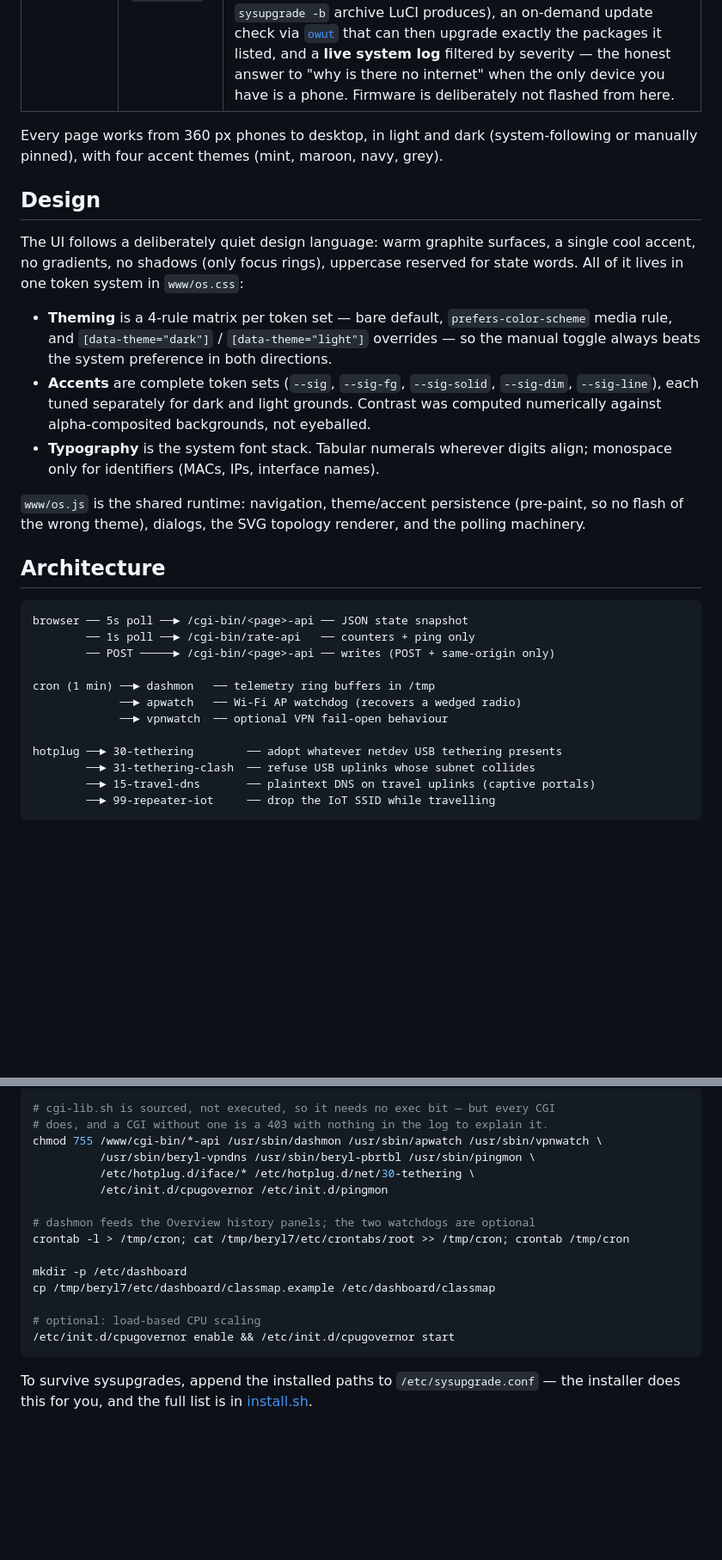
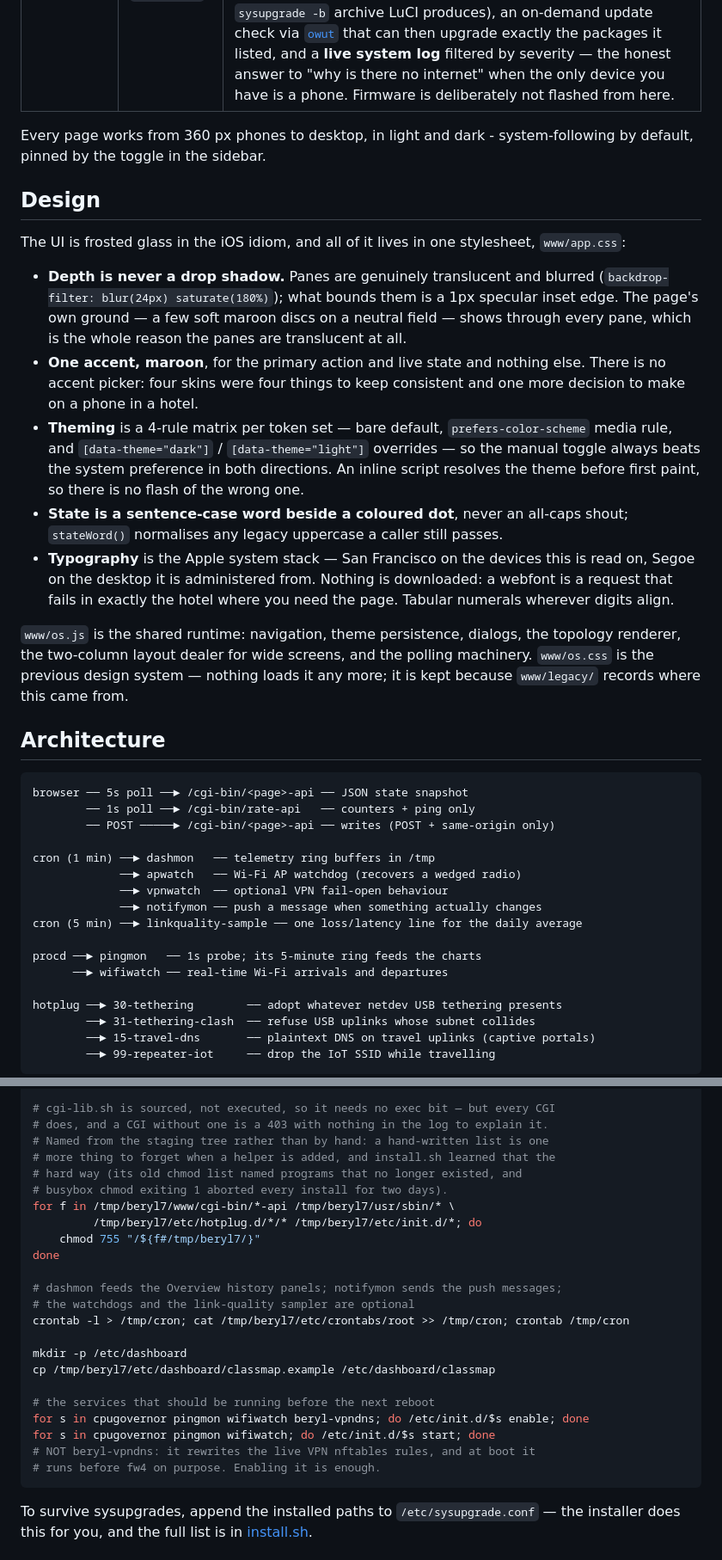
Before and after one commit to farrasnaim/beryl7-console, a Markdown page: README.md, 2 parts joined by grey strips. Shown at 86% size. Rendered like a GitHub page; folded sections open; blank space fills up the shorter version.

````diff
--- a/README.md
+++ b/README.md
@@ -40,17 +40,19 @@ Read [Security model](#security-model) before putting this on a network you don'
 | **USB uplink** | `/tethering/` | USB tethering: iPhone (ipheth/usbmuxd), Android RNDIS, HiLink dongles, and NCM/QMI/MBIM modems, with APN/PIN configuration where the device needs it. Detects whatever netdev the device presents instead of assuming `eth2`. |
 | **Settings** | `/settings/` | Radio configuration (band, channel, width, PHY mode, transmit power, country) with the valid channel/width combinations derived live from what the hardware reports — you cannot select a combination the radio can't do. Plus SSID settings, hostname, timezone, LAN lease settings, device blocking, and radio restart. Under **System**: a one-click **config backup download** (the same `sysupgrade -b` archive LuCI produces), an on-demand update check via [`owut`](https://openwrt.org/docs/guide-user/installation/attended.sysupgrade) that can then upgrade exactly the packages it listed, and a **live system log** filtered by severity — the honest answer to "why is there no internet" when the only device you have is a phone. Firmware is deliberately not flashed from here. |
 
-Every page works from 360 px phones to desktop, in light and dark (system-following or manually pinned), with four accent themes (mint, maroon, navy, grey).
+Every page works from 360 px phones to desktop, in light and dark - system-following by default, pinned by the toggle in the sidebar.
 
 ## Design
 
-The UI follows a deliberately quiet design language: warm graphite surfaces, a single cool accent, no gradients, no shadows (only focus rings), uppercase reserved for state words. All of it lives in one token system in `www/os.css`:
+The UI is frosted glass in the iOS idiom, and all of it lives in one stylesheet, `www/app.css`:
 
-- **Theming** is a 4-rule matrix per token set — bare default, `prefers-color-scheme` media rule, and `[data-theme="dark"]` / `[data-theme="light"]` overrides — so the manual toggle always beats the system preference in both directions.
-- **Accents** are complete token sets (`--sig`, `--sig-fg`, `--sig-solid`, `--sig-dim`, `--sig-line`), each tuned separately for dark and light grounds. Contrast was computed numerically against alpha-composited backgrounds, not eyeballed.
-- **Typography** is the system font stack. Tabular numerals wherever digits align; monospace only for identifiers (MACs, IPs, interface names).
+- **Depth is never a drop shadow.** Panes are genuinely translucent and blurred (`backdrop-filter: blur(24px) saturate(180%)`); what bounds them is a 1px specular inset edge. The page's own ground — a few soft maroon discs on a neutral field — shows through every pane, which is the whole reason the panes are translucent at all.
+- **One accent, maroon**, for the primary action and live state and nothing else. There is no accent picker: four skins were four things to keep consistent and one more decision to make on a phone in a hotel.
+- **Theming** is a 4-rule matrix per token set — bare default, `prefers-color-scheme` media rule, and `[data-theme="dark"]` / `[data-theme="light"]` overrides — so the manual toggle always beats the system preference in both directions. An inline script resolves the theme before first paint, so there is no flash of the wrong one.
+- **State is a sentence-case word beside a coloured dot**, never an all-caps shout; `stateWord()` normalises any legacy uppercase a caller still passes.
+- **Typography** is the Apple system stack — San Francisco on the devices this is read on, Segoe on the desktop it is administered from. Nothing is downloaded: a webfont is a request that fails in exactly the hotel where you need the page. Tabular numerals wherever digits align.
 
-`www/os.js` is the shared runtime: navigation, theme/accent persistence (pre-paint, so no flash of the wrong theme), dialogs, the SVG topology renderer, and the polling machinery.
+`www/os.js` is the shared runtime: navigation, theme persistence, dialogs, the topology renderer, the two-column layout dealer for wide screens, and the polling machinery. `www/os.css` is the previous design system — nothing loads it any more; it is kept because `www/legacy/` records where this came from.
 
 ## Architecture
 
@@ -62,6 +64,11 @@ browser ── 5s poll ──► /cgi-bin/<page>-api ── JSON state snapshot
 cron (1 min) ──► dashmon   ── telemetry ring buffers in /tmp
              ──► apwatch   ── Wi-Fi AP watchdog (recovers a wedged radio)
              ──► vpnwatch  ── optional VPN fail-open behaviour
+             ──► notifymon ── push a message when something actually changes
+cron (5 min) ──► linkquality-sample ── one loss/latency line for the daily average
+
+procd ──► pingmon   ── 1s probe; its 5-minute ring feeds the charts
+      ──► wifiwatch ── real-time Wi-Fi arrivals and departures
 
 hotplug ──► 30-tethering        ── adopt whatever netdev USB tethering presents
         ──► 31-tethering-clash  ── refuse USB uplinks whose subnet collides
@@ -208,19 +232,27 @@ cp -r /tmp/beryl7/etc/hotplug.d /tmp/beryl7/etc/init.d /tmp/beryl7/etc/sysctl.d
 
 # cgi-lib.sh is sourced, not executed, so it needs no exec bit — but every CGI
 # does, and a CGI without one is a 403 with nothing in the log to explain it.
-chmod 755 /www/cgi-bin/*-api /usr/sbin/dashmon /usr/sbin/apwatch /usr/sbin/vpnwatch \
-          /usr/sbin/beryl-vpndns /usr/sbin/beryl-pbrtbl /usr/sbin/pingmon \
-          /etc/hotplug.d/iface/* /etc/hotplug.d/net/30-tethering \
-          /etc/init.d/cpugovernor /etc/init.d/pingmon
+# Named from the staging tree rather than by hand: a hand-written list is one
+# more thing to forget when a helper is added, and install.sh learned that the
+# hard way (its old chmod list named programs that no longer existed, and
+# busybox chmod exiting 1 aborted every install for two days).
+for f in /tmp/beryl7/www/cgi-bin/*-api /tmp/beryl7/usr/sbin/* \
+         /tmp/beryl7/etc/hotplug.d/*/* /tmp/beryl7/etc/init.d/*; do
+    chmod 755 "/${f#/tmp/beryl7/}"
+done
 
-# dashmon feeds the Overview history panels; the two watchdogs are optional
+# dashmon feeds the Overview history panels; notifymon sends the push messages;
+# the watchdogs and the link-quality sampler are optional
 crontab -l > /tmp/cron; cat /tmp/beryl7/etc/crontabs/root >> /tmp/cron; crontab /tmp/cron
 
 mkdir -p /etc/dashboard
 cp /tmp/beryl7/etc/dashboard/classmap.example /etc/dashboard/classmap
 
-# optional: load-based CPU scaling
-/etc/init.d/cpugovernor enable && /etc/init.d/cpugovernor start
+# the services that should be running before the next reboot
+for s in cpugovernor pingmon wifiwatch beryl-vpndns; do /etc/init.d/$s enable; done
+for s in cpugovernor pingmon wifiwatch; do /etc/init.d/$s start; done
+# NOT beryl-vpndns: it rewrites the live VPN nftables rules, and at boot it
+# runs before fw4 on purpose. Enabling it is enough.
 ```
 
 To survive sysupgrades, append the installed paths to `/etc/sysupgrade.conf` — the installer does this for you, and the full list is in [install.sh](install.sh).
````
Also changed, not shown: other parts of README.md (+23 -6 lines).
